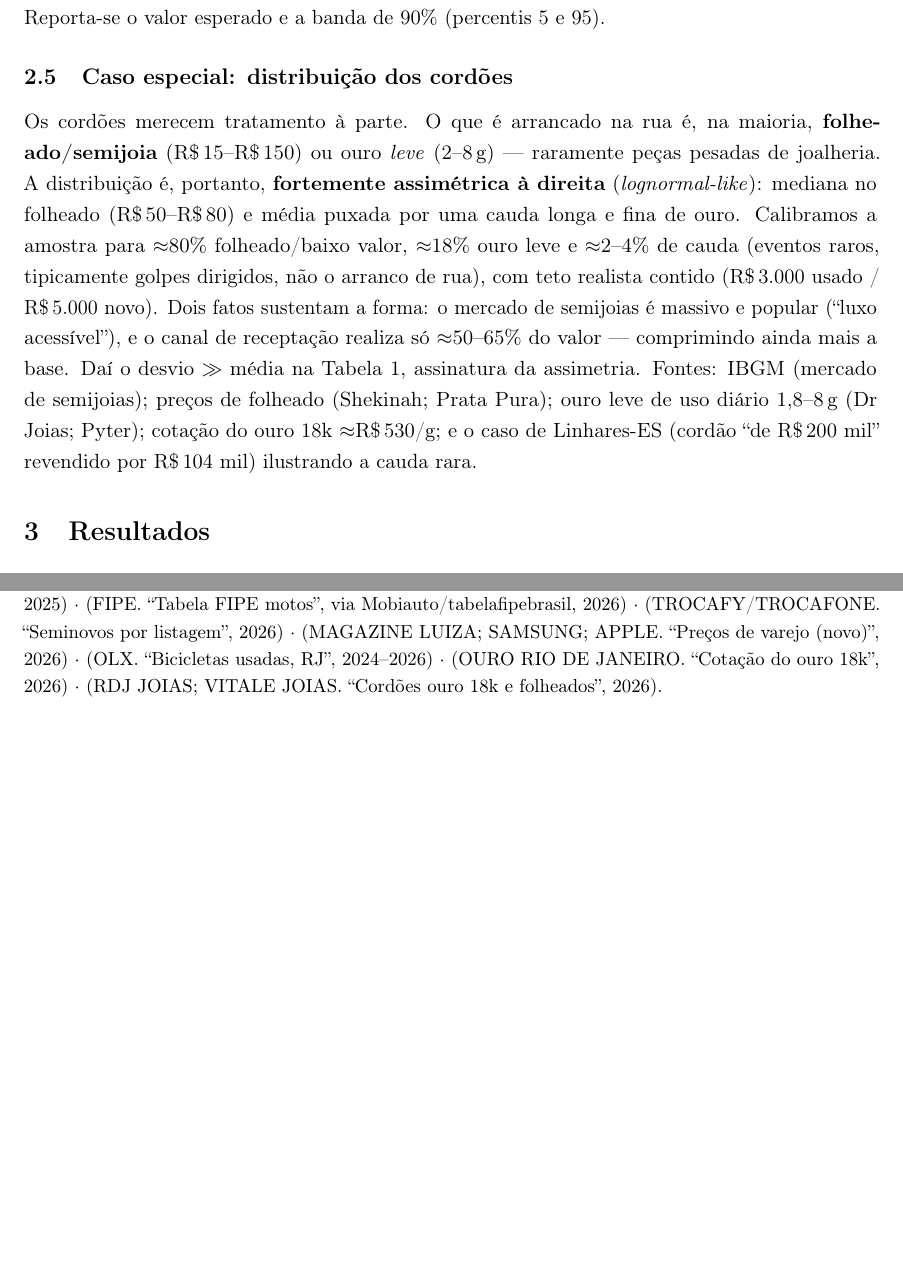
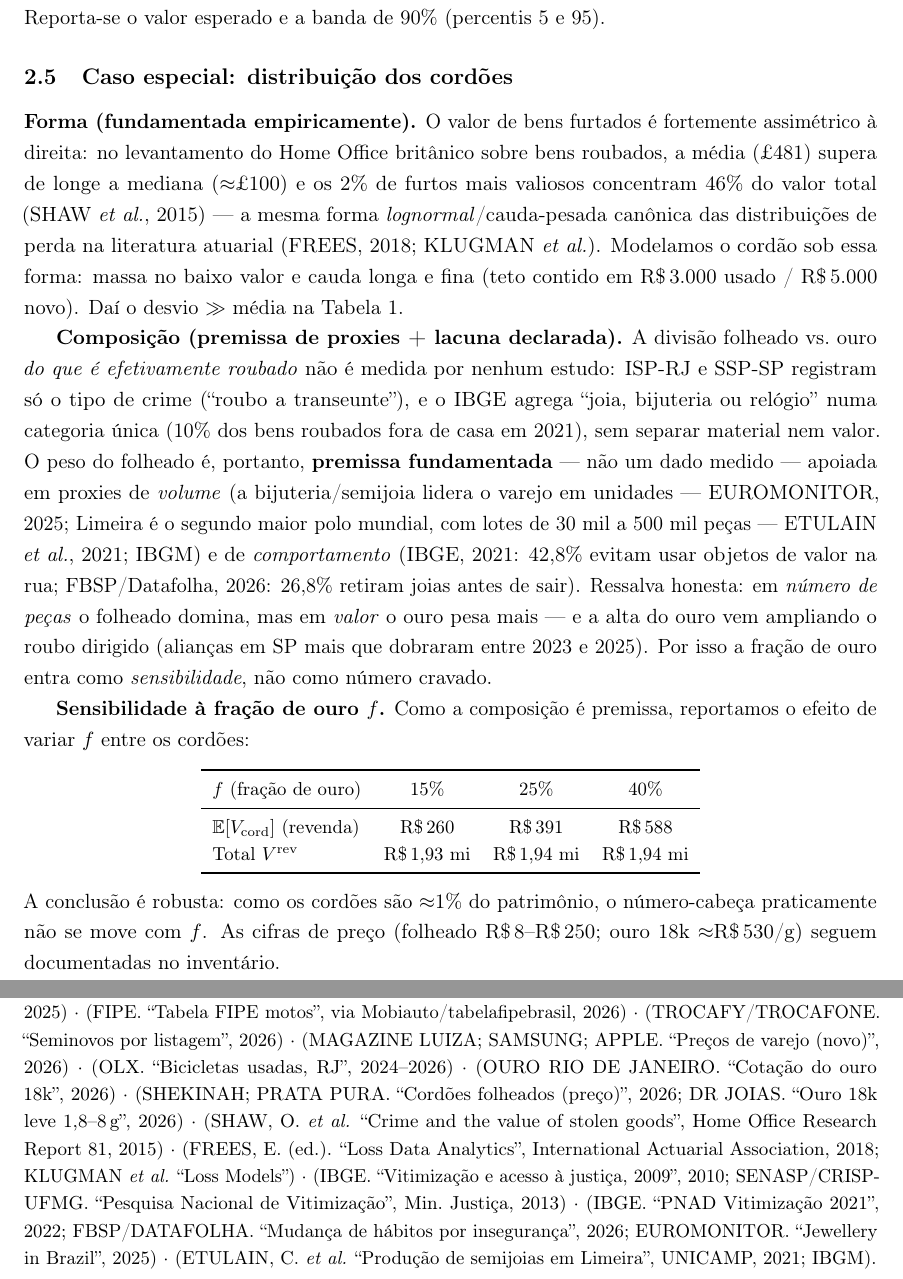
Before and after one commit to OttoBoop/quanto-a-forca-de-seguranca-municipal-recuperou, a LaTeX paper (paper/recuperacoes.tex): two parts of pages 3 and 6 of 6, joined at a grey line, cut so that both start at the same text, the shorter picture padded with empty space. Compiled offline with pdfLaTeX.

Commit message:
Cordões: forma assimétrica fundamentada em fonte acadêmica (Home Office RR81; loss distributions); composição = premissa explícita + proxies (IBGE/Euromonitor/FBSP) + lacuna declarada + sensibilidade à fração de ouro

```diff
--- a/paper/recuperacoes.tex
+++ b/paper/recuperacoes.tex
@@ -124,19 +124,43 @@ categoria segundo a Eq.~\eqref{eq:mix}, somam-se, e repete-se 50.000 vezes (seme
 reprodutibilidade). Reporta-se o valor esperado e a banda de 90\% (percentis 5 e 95).
 
 \subsection{Caso especial: distribuição dos cordões}
-Os cordões merecem tratamento à parte. O que é arrancado na rua é, na maioria,
-\textbf{folheado/semijoia} (\reais{15}--\reais{150}) ou ouro \emph{leve} (2--8\,g) --- raramente
-peças pesadas de joalheria. A distribuição é, portanto, \textbf{fortemente assimétrica à direita}
-(\emph{lognormal-like}): mediana no folheado (\reais{50}--\reais{80}) e média puxada por uma cauda
-longa e fina de ouro. Calibramos a amostra para $\approx$80\% folheado/baixo valor, $\approx$18\%
-ouro leve e $\approx$2--4\% de cauda (eventos raros, tipicamente golpes dirigidos, não o arranco de
-rua), com teto realista contido (\reais{3.000} usado / \reais{5.000} novo). Dois fatos sustentam a
-forma: o mercado de semijoias é massivo e popular (``luxo acessível''), e o canal de receptação
-realiza só $\approx$50--65\% do valor --- comprimindo ainda mais a base. Daí o desvio $\gg$ média
-na Tabela~\ref{tab:itens}, assinatura da assimetria. Fontes: IBGM (mercado de semijoias); preços de
-folheado (Shekinah; Prata Pura); ouro leve de uso diário 1,8--8\,g (Dr Joias; Pyter); cotação do
-ouro 18k $\approx$\reais{530}/g; e o caso de Linhares-ES (cordão ``de R\$\,200 mil'' revendido por
-R\$\,104 mil) ilustrando a cauda rara.
+\textbf{Forma (fundamentada empiricamente).} O valor de bens furtados é fortemente assimétrico à
+direita: no levantamento do Home Office britânico sobre bens roubados, a média (\pounds481) supera
+de longe a mediana ($\approx$\pounds100) e os 2\% de furtos mais valiosos concentram 46\% do valor
+total (SHAW \emph{et al.}, 2015) --- a mesma forma \emph{lognormal}/cauda-pesada canônica das
+distribuições de perda na literatura atuarial (FREES, 2018; KLUGMAN \emph{et al.}). Modelamos o
+cordão sob essa forma: massa no baixo valor e cauda longa e fina (teto contido em \reais{3.000}
+usado / \reais{5.000} novo). Daí o desvio $\gg$ média na Tabela~\ref{tab:itens}.
+
+\textbf{Composição (premissa de proxies + lacuna declarada).} A divisão folheado vs.\ ouro
+\emph{do que é efetivamente roubado} não é medida por nenhum estudo: ISP-RJ e SSP-SP registram só o
+tipo de crime (``roubo a transeunte''), e o IBGE agrega ``joia, bijuteria ou relógio'' numa
+categoria única (10\% dos bens roubados fora de casa em 2021), sem separar material nem valor. O
+peso do folheado é, portanto, \textbf{premissa fundamentada} --- não um dado medido --- apoiada em
+proxies de \emph{volume} (a bijuteria/semijoia lidera o varejo em unidades --- EUROMONITOR, 2025;
+Limeira é o segundo maior polo mundial, com lotes de 30 mil a 500 mil peças --- ETULAIN
+\emph{et al.}, 2021; IBGM) e de \emph{comportamento} (IBGE, 2021: 42,8\% evitam usar objetos de
+valor na rua; FBSP/Datafolha, 2026: 26,8\% retiram joias antes de sair). Ressalva honesta: em
+\emph{número de peças} o folheado domina, mas em \emph{valor} o ouro pesa mais --- e a alta do ouro
+vem ampliando o roubo dirigido (alianças em SP mais que dobraram entre 2023 e 2025). Por isso a
+fração de ouro entra como \emph{sensibilidade}, não como número cravado.
+
+\textbf{Sensibilidade à fração de ouro $f$.} Como a composição é premissa, reportamos o efeito de
+variar $f$ entre os cordões:
+\begin{center}\small
+\begin{tabular}{lccc}
+\toprule
+$f$ (fração de ouro) & 15\% & 25\% & 40\% \\
+\midrule
+$\mathbb{E}[V_{\text{cord}}]$ (revenda) & \reais{260} & \reais{391} & \reais{588} \\
+Total $V^{\text{rev}}$ & \reais{1{,}93} mi & \reais{1{,}94} mi & \reais{1{,}94} mi \\
+\bottomrule
+\end{tabular}
+\end{center}
+A conclusão é robusta: como os cordões são $\approx$1\% do patrimônio, o número-cabeça praticamente
+não se move com $f$. As cifras de preço (folheado \reais{8}--\reais{250}; ouro 18k
+$\approx$\reais{530}/g) seguem documentadas no inventário.
+
 
 % =====================================================================
 \section{Resultados}
@@ -276,6 +300,11 @@ amostras de preço por modelo (com $n$ e URL) em \texttt{dados\_distribuicao.jso
 (MAGAZINE LUIZA; SAMSUNG; APPLE. ``Preços de varejo (novo)'', 2026) ·
 (OLX. ``Bicicletas usadas, RJ'', 2024--2026) ·
 (OURO RIO DE JANEIRO. ``Cotação do ouro 18k'', 2026) ·
-(RDJ JOIAS; VITALE JOIAS. ``Cordões ouro 18k e folheados'', 2026).
+(SHEKINAH; PRATA PURA. ``Cordões folheados (preço)'', 2026; DR JOIAS. ``Ouro 18k leve 1,8--8\,g'', 2026) ·
+(SHAW, O.\ \emph{et al.} ``Crime and the value of stolen goods'', Home Office Research Report 81, 2015) ·
+(FREES, E.\ (ed.). ``Loss Data Analytics'', International Actuarial Association, 2018; KLUGMAN \emph{et al.} ``Loss Models'') ·
+(IBGE. ``Vitimização e acesso à justiça, 2009'', 2010; SENASP/CRISP-UFMG. ``Pesquisa Nacional de Vitimização'', Min.\ Justiça, 2013) ·
+(IBGE. ``PNAD Vitimização 2021'', 2022; FBSP/DATAFOLHA. ``Mudança de hábitos por insegurança'', 2026; EUROMONITOR. ``Jewellery in Brazil'', 2025) ·
+(ETULAIN, C.\ \emph{et al.} ``Produção de semijoias em Limeira'', UNICAMP, 2021; IBGM).
 
 \end{document}
```
Also changed, not shown: dados/inventario_fontes.md (+15 -9 lines), paper/recuperacoes_sem_motos.tex (+43 -14 lines), paper/recuperacoes.pdf, paper/recuperacoes_sem_motos.pdf.
